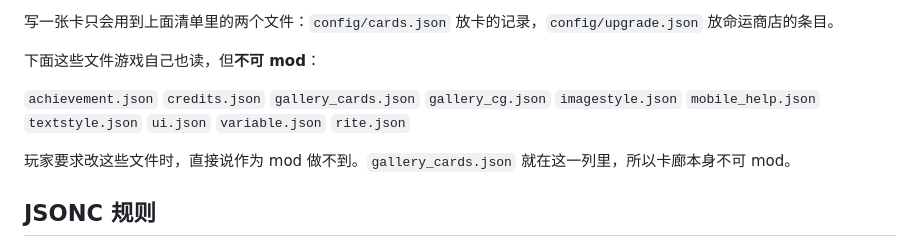
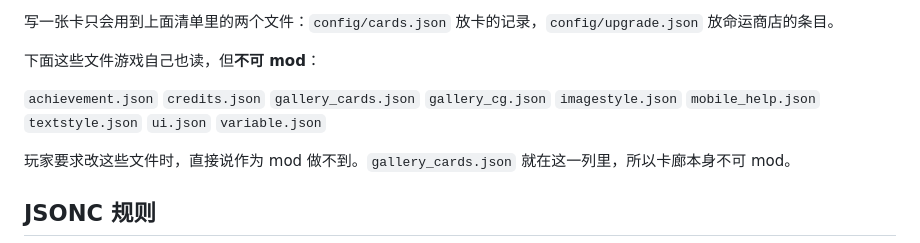
Before and after one commit to ruonanzh/sudan-mod-repo, a Markdown page: docs/card.md, the part around the change. GitHub-like rendering.

Commit message:
docs: 同步去掉不存在的 rite.json

```diff
--- a/docs/card.md
+++ b/docs/card.md
@@ -31,7 +31,7 @@ config/sfx_npc_role_dub.json                         config/sfx_settle_card_new.
 下面这些文件游戏自己也读，但**不可 mod**：
 
 `achievement.json` `credits.json` `gallery_cards.json` `gallery_cg.json` `imagestyle.json`
-`mobile_help.json` `textstyle.json` `ui.json` `variable.json` `rite.json`
+`mobile_help.json` `textstyle.json` `ui.json` `variable.json`
 
 玩家要求改这些文件时，直接说作为 mod 做不到。`gallery_cards.json` 就在这一列里，所以卡廊本身不可 mod。
 
```
Also changed, not shown: docs/event.md (+1 -1 lines), docs/loot-quest-over.md (+1 -1 lines).
